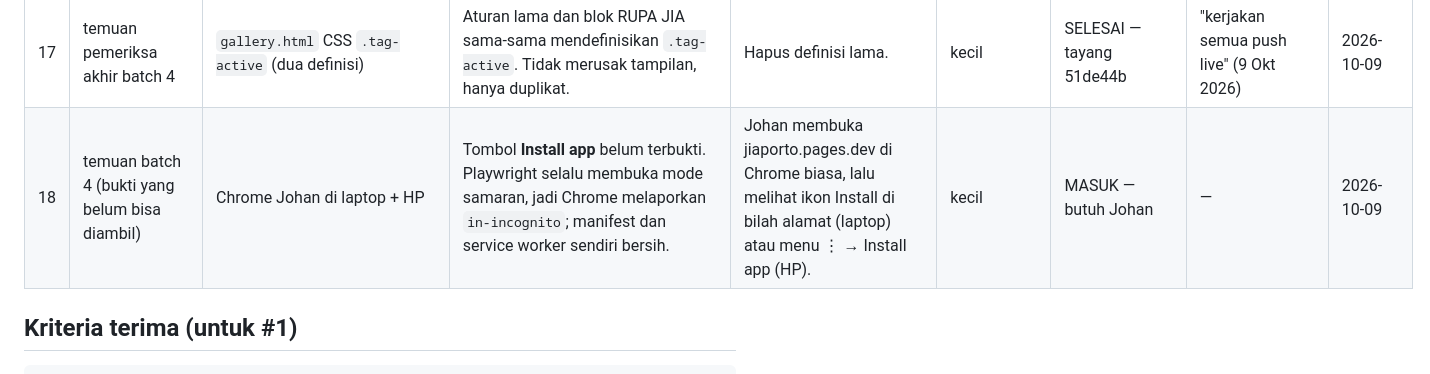
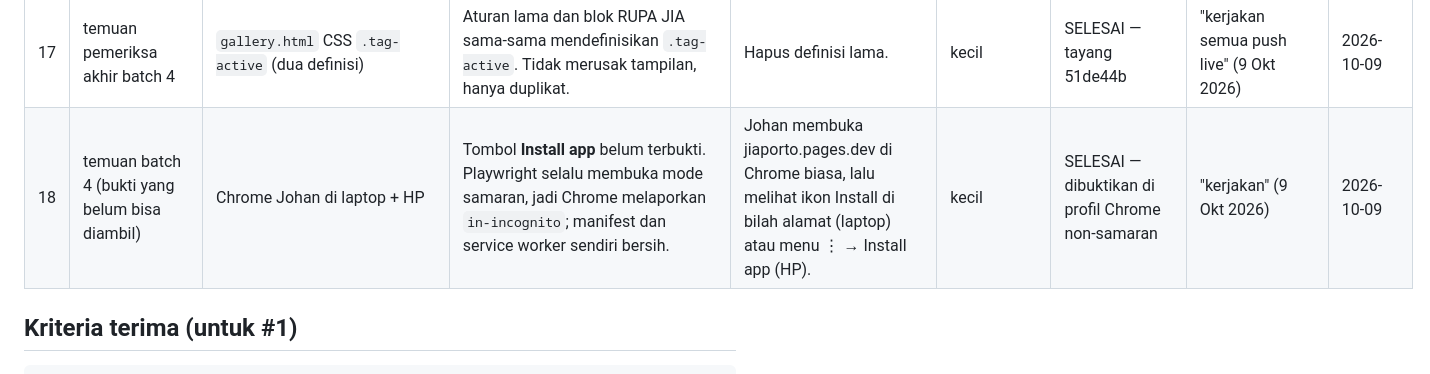
Before and after one commit to JIAkbar/web-desain, a Markdown page: docs/antrean-permintaan.md, the part around the change. Drawn GitHub-style.

Commit message:
docs: close queue #18 (install prompt verified)
Co-Authored-By: Claude Opus 5.5 <noreply@anthropic.com>

```diff
--- a/docs/antrean-permintaan.md
+++ b/docs/antrean-permintaan.md
@@ -21,7 +21,7 @@ Kolom baku (`~/.claude/CLAUDE.md` section "Antrean Permintaan"): `# · Permintaa
 | 15 | temuan saat #10 (alat ukur) | `AI Skill/04 - Referensi/Referensi Component Gallery & Layout/ukur-bilah-kendali.js` | Skrip melaporkan `gagal = 1` di galeri ("E-Commerce 2 \| [tombol grid]"): item sidebar dan tombol pengalih grid dianggap satu bilah karena tingginya beririsan dan leluhur bersamanya `.layout` (≤4 tingkat), padahal keduanya di wilayah berbeda (`<aside>` vs `<main>`). Hasil palsu; sudah muncul sebelum perubahan. | Teruskan ke sesi AI Skill (pemilik skrip): kecualikan kendali yang leluhur bersamanya hanya pembungkus tata letak, atau kecualikan `<aside>` seperti `<nav>`. Bukan perubahan Portoweb. | kecil | SELESAI — diperbaiki AI Skill #133 | perbaikan di sesi AI Skill atas kata Johan (9 Okt 2026) | 2026-10-09 |
 | 16 | temuan pemeriksa akhir batch 4 | `sw.js` | Pemasangan service worker memanggil `cache.add('/')`. Kalau beranda gagal dimuat saat itu, pemasangan gagal dan tombol Install tidak muncul. Navigasi offline ke `/gallery.html` jatuh ke beranda. | Bungkus `cache.add` supaya kegagalan tidak membatalkan pemasangan; simpan juga `/gallery.html` untuk offline. | kecil | SELESAI — tayang 51de44b | "kerjakan semua push live" (9 Okt 2026) | 2026-10-09 |
 | 17 | temuan pemeriksa akhir batch 4 | `gallery.html` CSS `.tag-active` (dua definisi) | Aturan lama dan blok RUPA JIA sama-sama mendefinisikan `.tag-active`. Tidak merusak tampilan, hanya duplikat. | Hapus definisi lama. | kecil | SELESAI — tayang 51de44b | "kerjakan semua push live" (9 Okt 2026) | 2026-10-09 |
-| 18 | temuan batch 4 (bukti yang belum bisa diambil) | Chrome Johan di laptop + HP | Tombol **Install app** belum terbukti. Playwright selalu membuka mode samaran, jadi Chrome melaporkan `in-incognito`; manifest dan service worker sendiri bersih. | Johan membuka jiaporto.pages.dev di Chrome biasa, lalu melihat ikon Install di bilah alamat (laptop) atau menu ⋮ → Install app (HP). | kecil | MASUK — butuh Johan | — | 2026-10-09 |
+| 18 | temuan batch 4 (bukti yang belum bisa diambil) | Chrome Johan di laptop + HP | Tombol **Install app** belum terbukti. Playwright selalu membuka mode samaran, jadi Chrome melaporkan `in-incognito`; manifest dan service worker sendiri bersih. | Johan membuka jiaporto.pages.dev di Chrome biasa, lalu melihat ikon Install di bilah alamat (laptop) atau menu ⋮ → Install app (HP). | kecil | SELESAI — dibuktikan di profil Chrome non-samaran | "kerjakan" (9 Okt 2026) | 2026-10-09 |
 
 ## Kriteria terima (untuk #1)
 
```
Also changed, not shown: docs/jejak-permintaan.md (+1 -0 lines).
